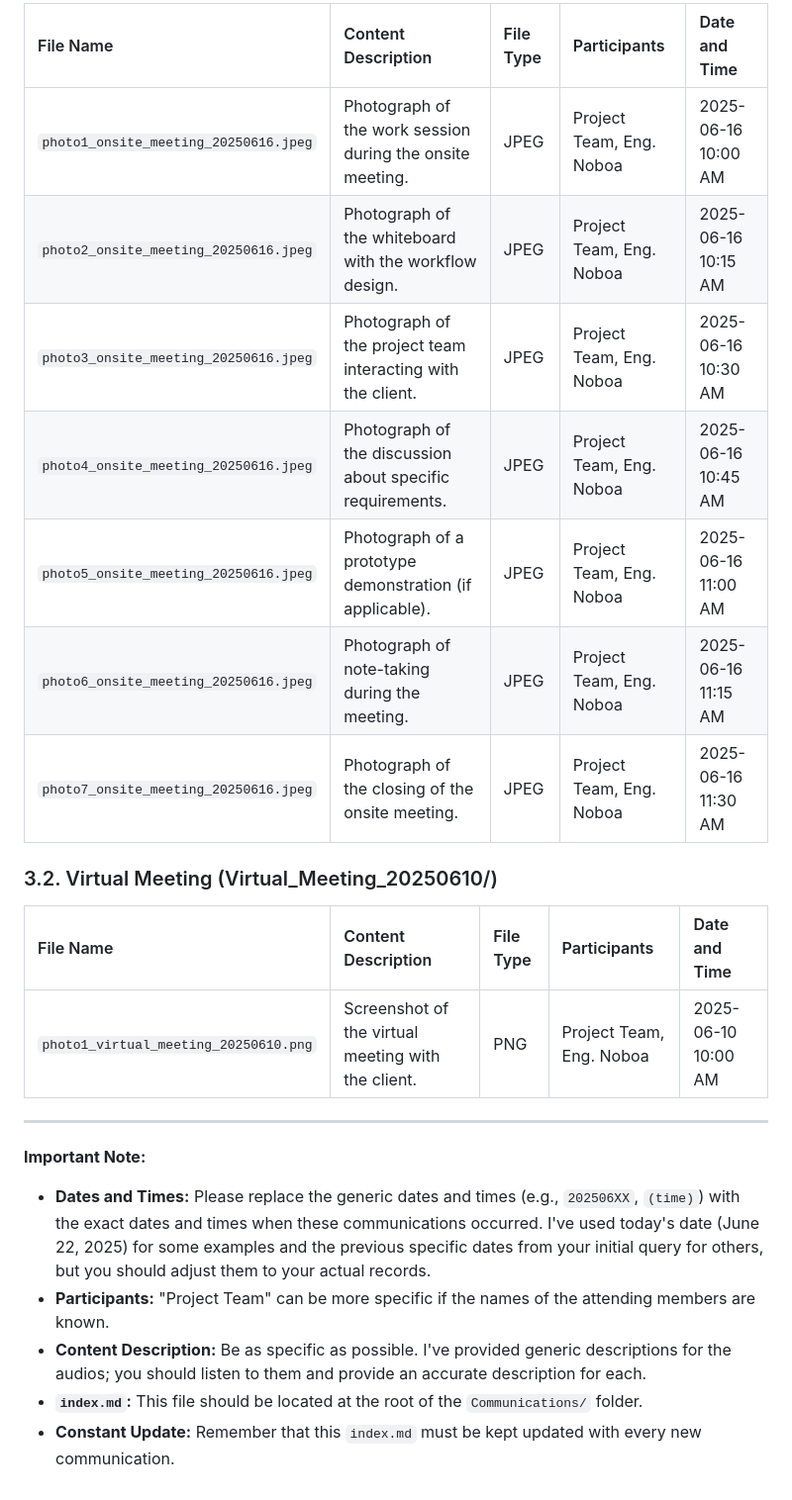
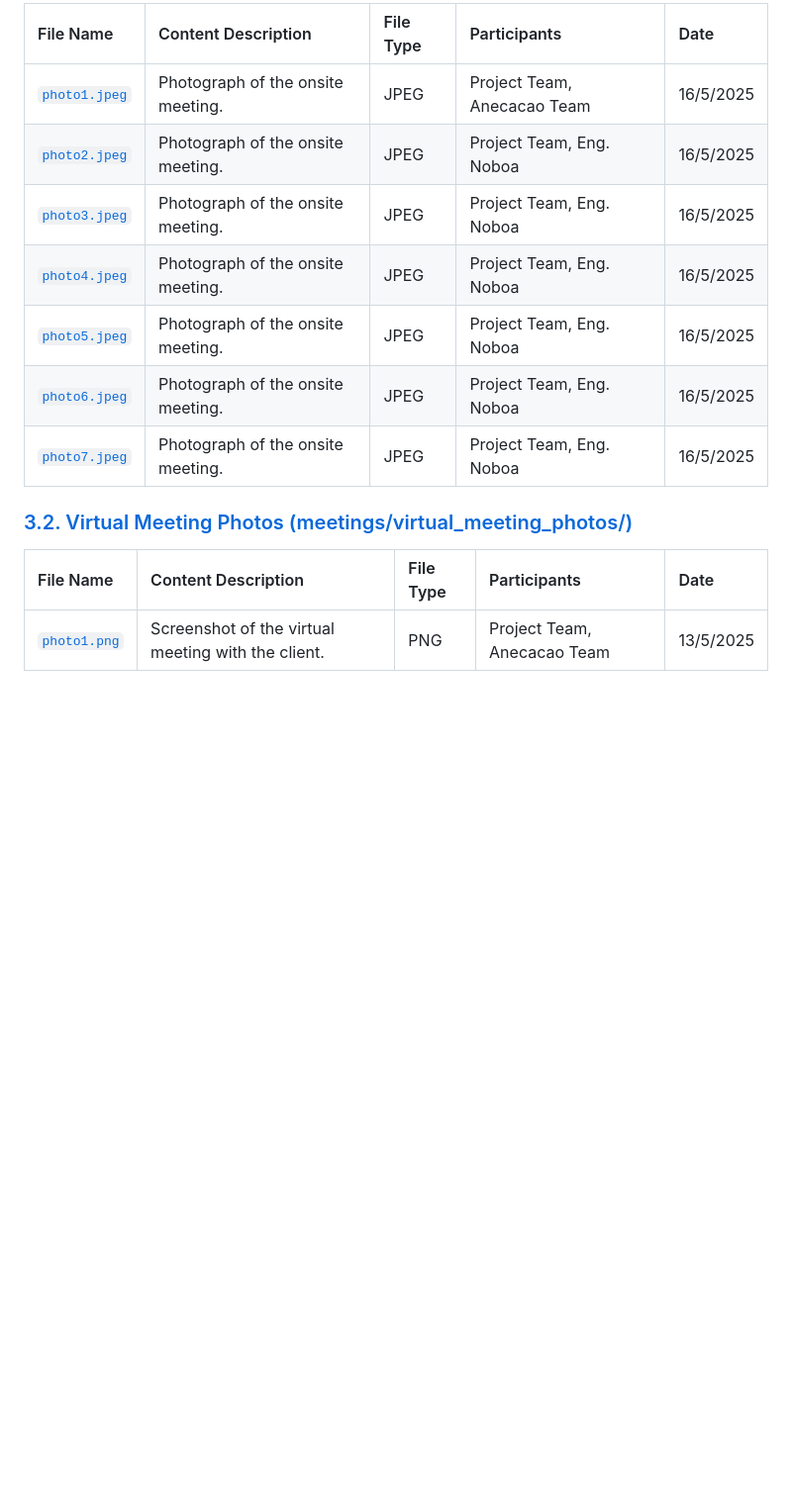
Before and after one commit to DiegoA00/T5_PlagiSmart, a Markdown page: Communications/index.md, the part around the change printed below. Shown: that part at 99% size. Drawn GitHub-style; blank space fills up the shorter version.

```diff
--- a/Communications/index.md
+++ b/Communications/index.md
@@ -60,26 +64,16 @@ This document indexes all pieces of evidence of communications held with the cli
 
-| File Name                                | Content Description                                               | File Type | Participants                       | Date and Time       |
-| :--------------------------------------- | :---------------------------------------------------------------- | :-------- | :--------------------------------- | :------------------ |
-| `photo1_onsite_meeting_20250616.jpeg`    | Photograph of the work session during the onsite meeting.         | JPEG      | Project Team, Eng. Noboa           | 2025-06-16 10:00 AM |
-| `photo2_onsite_meeting_20250616.jpeg`    | Photograph of the whiteboard with the workflow design.            | JPEG      | Project Team, Eng. Noboa           | 2025-06-16 10:15 AM |
-| `photo3_onsite_meeting_20250616.jpeg`    | Photograph of the project team interacting with the client.       | JPEG      | Project Team, Eng. Noboa           | 2025-06-16 10:30 AM |
-| `photo4_onsite_meeting_20250616.jpeg`    | Photograph of the discussion about specific requirements.         | JPEG      | Project Team, Eng. Noboa           | 2025-06-16 10:45 AM |
-| `photo5_onsite_meeting_20250616.jpeg`    | Photograph of a prototype demonstration (if applicable).          | JPEG      | Project Team, Eng. Noboa           | 2025-06-16 11:00 AM |
-| `photo6_onsite_meeting_20250616.jpeg`    | Photograph of note-taking during the meeting.                      | JPEG      | Project Team, Eng. Noboa           | 2025-06-16 11:15 AM |
-| `photo7_onsite_meeting_20250616.jpeg`    | Photograph of the closing of the onsite meeting.                  | JPEG      | Project Team, Eng. Noboa           | 2025-06-16 11:30 AM |
+| File Name                                                 | Content Description                                                      | File Type | Participants                       | Date      |
+| :-------------------------------------------------------- | :----------------------------------------------------------------------- | :-------- | :--------------------------------- | :---------- |
+| [`photo1.jpeg`](meetings/onsite_meeting_photos/photo1.jpeg) | Photograph of the onsite meeting.                                        | JPEG      | Project Team, Anecacao Team        | 16/5/2025 |
+| [`photo2.jpeg`](meetings/onsite_meeting_photos/photo2.jpeg) | Photograph of the onsite meeting.                                        | JPEG      | Project Team, Eng. Noboa           | 16/5/2025 |
+| [`photo3.jpeg`](meetings/onsite_meeting_photos/photo3.jpeg) | Photograph of the onsite meeting.                                        | JPEG      | Project Team, Eng. Noboa           | 16/5/2025 |
+| [`photo4.jpeg`](meetings/onsite_meeting_photos/photo4.jpeg) | Photograph of the onsite meeting.                                        | JPEG      | Project Team, Eng. Noboa           | 16/5/2025 |
+| [`photo5.jpeg`](meetings/onsite_meeting_photos/photo5.jpeg) | Photograph of the onsite meeting.                                        | JPEG      | Project Team, Eng. Noboa           | 16/5/2025 |
+| [`photo6.jpeg`](meetings/onsite_meeting_photos/photo6.jpeg) | Photograph of the onsite meeting.                                        | JPEG      | Project Team, Eng. Noboa           | 16/5/2025 |
+| [`photo7.jpeg`](meetings/onsite_meeting_photos/photo7.jpeg) | Photograph of the onsite meeting.                                        | JPEG      | Project Team, Eng. Noboa           | 16/5/2025 |
 
-### 3.2. Virtual Meeting (Virtual_Meeting_20250610/)
+### [3.2. Virtual Meeting Photos (meetings/virtual_meeting_photos/)](meetings/virtual_meeting_photos/)
 
-| File Name                                | Content Description                                          | File Type | Participants                       | Date and Time       |
-| :--------------------------------------- | :----------------------------------------------------------- | :-------- | :--------------------------------- | :------------------ |
-| `photo1_virtual_meeting_20250610.png`    | Screenshot of the virtual meeting with the client.           | PNG       | Project Team, Eng. Noboa           | 2025-06-10 10:00 AM |
-
----
-
-**Important Note:**
-
-* **Dates and Times:** Please replace the generic dates and times (e.g., `202506XX`, `(time)`) with the exact dates and times when these communications occurred. I've used today's date (June 22, 2025) for some examples and the previous specific dates from your initial query for others, but you should adjust them to your actual records.
-* **Participants:** "Project Team" can be more specific if the names of the attending members are known.
-* **Content Description:** Be as specific as possible. I've provided generic descriptions for the audios; you should listen to them and provide an accurate description for each.
-* **`index.md`:** This file should be located at the root of the `Communications/` folder.
-* **Constant Update:** Remember that this `index.md` must be kept updated with every new communication.
+| File Name                                                   | Content Description                                          | File Type | Participants                       | Date      |
+| :---------------------------------------------------------- | :----------------------------------------------------------- | :-------- | :--------------------------------- | :---------- |
+| [`photo1.png`](meetings/virtual_meeting_photos/photo1.png) | Screenshot of the virtual meeting with the client.           | PNG       | Project Team, Anecacao Team        | 13/5/2025 |
```
Also changed, not shown: other parts of Communications/index.md (+41 -37 lines).
